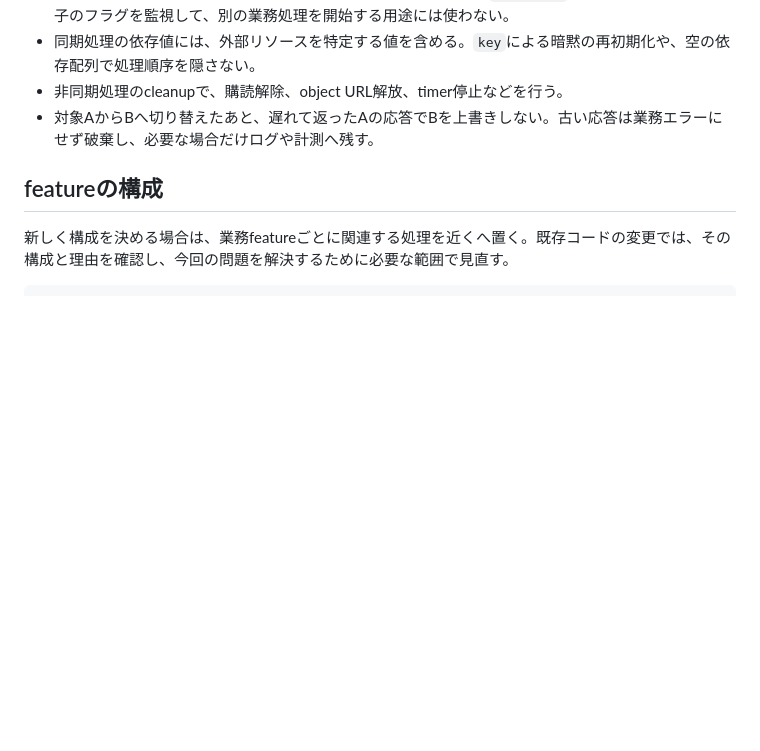
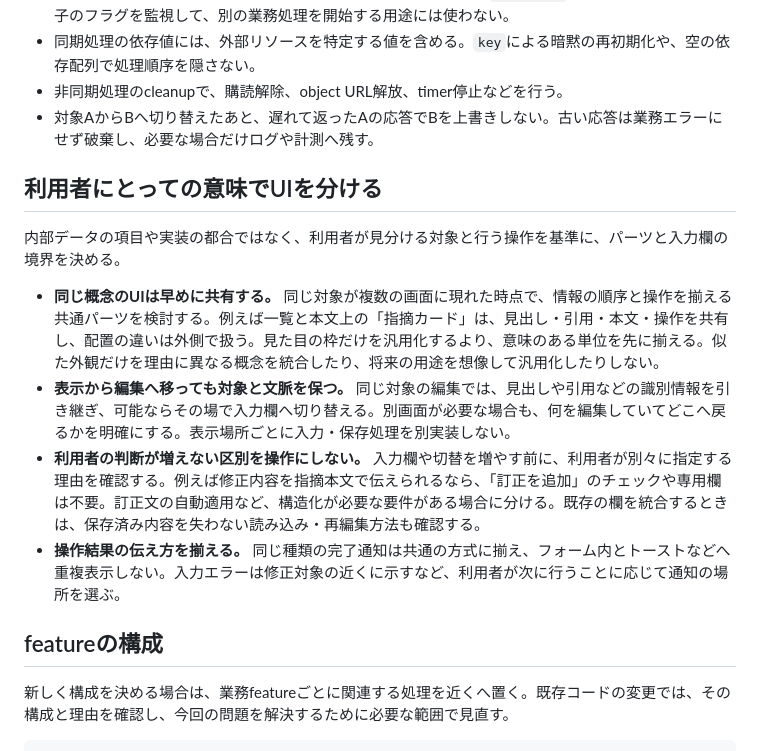
Before and after one commit to hrtk91/personal-skills, a Markdown page: skills/frontend-development-principles/SKILL.md, the part around the change. GitHub-like rendering; blank space fills up the shorter version.

Commit message:
フロントエンド原則に意味に基づくUI分割を追加

```diff
--- a/skills/frontend-development-principles/SKILL.md
+++ b/skills/frontend-development-principles/SKILL.md
@@ -95,6 +95,15 @@ reducerは現在の状態とイベント（action）から次の状態を返す
 - 非同期処理のcleanupで、購読解除、object URL解放、timer停止などを行う。
 - 対象AからBへ切り替えたあと、遅れて返ったAの応答でBを上書きしない。古い応答は業務エラーにせず破棄し、必要な場合だけログや計測へ残す。
 
+## 利用者にとっての意味でUIを分ける
+
+内部データの項目や実装の都合ではなく、利用者が見分ける対象と行う操作を基準に、パーツと入力欄の境界を決める。
+
+- **同じ概念のUIは早めに共有する。** 同じ対象が複数の画面に現れた時点で、情報の順序と操作を揃える共通パーツを検討する。例えば一覧と本文上の「指摘カード」は、見出し・引用・本文・操作を共有し、配置の違いは外側で扱う。見た目の枠だけを汎用化するより、意味のある単位を先に揃える。似た外観だけを理由に異なる概念を統合したり、将来の用途を想像して汎用化したりしない。
+- **表示から編集へ移っても対象と文脈を保つ。** 同じ対象の編集では、見出しや引用などの識別情報を引き継ぎ、可能ならその場で入力欄へ切り替える。別画面が必要な場合も、何を編集していてどこへ戻るかを明確にする。表示場所ごとに入力・保存処理を別実装しない。
+- **利用者の判断が増えない区別を操作にしない。** 入力欄や切替を増やす前に、利用者が別々に指定する理由を確認する。例えば修正内容を指摘本文で伝えられるなら、「訂正を追加」のチェックや専用欄は不要。訂正文の自動適用など、構造化が必要な要件がある場合に分ける。既存の欄を統合するときは、保存済み内容を失わない読み込み・再編集方法も確認する。
+- **操作結果の伝え方を揃える。** 同じ種類の完了通知は共通の方式に揃え、フォーム内とトーストなどへ重複表示しない。入力エラーは修正対象の近くに示すなど、利用者が次に行うことに応じて通知の場所を選ぶ。
+
 ## featureの構成
 
 新しく構成を決める場合は、業務featureごとに関連する処理を近くへ置く。既存コードの変更では、その構成と理由を確認し、今回の問題を解決するために必要な範囲で見直す。
```
